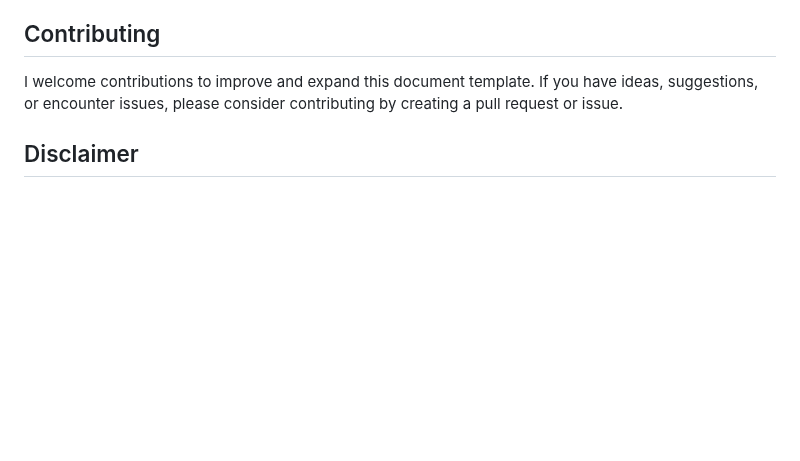
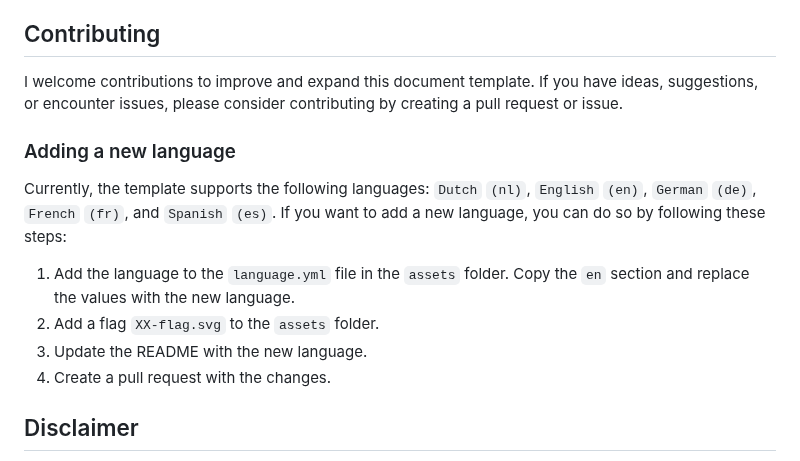
Before and after one commit to TomVer99/FHICT-typst-template, a Markdown page: README.md, the part around the change. GitHub-like rendering; blank space fills up the shorter version.

Commit message:
added lang info in readme

```diff
--- a/README.md
+++ b/README.md
@@ -55,6 +55,15 @@ To get started with this Typst document template, follow these steps:
 
 I welcome contributions to improve and expand this document template. If you have ideas, suggestions, or encounter issues, please consider contributing by creating a pull request or issue.
 
+### Adding a new language
+
+Currently, the template supports the following languages: `Dutch` `(nl)`, `English` `(en)`, `German` `(de)`, `French` `(fr)`, and `Spanish` `(es)`. If you want to add a new language, you can do so by following these steps:
+
+1. Add the language to the `language.yml` file in the `assets` folder. Copy the `en` section and replace the values with the new language.
+2. Add a flag `XX-flag.svg` to the `assets` folder.
+3. Update the README with the new language.
+4. Create a pull request with the changes.
+
 ## Disclaimer
 
 This template / repository is not endorsed by, directly affiliated with, maintained, authorized or sponsored by Fontys Hogeschool ICT. It is provided as-is, without any warranty or guarantee of any kind. Use at your own risk.
```
